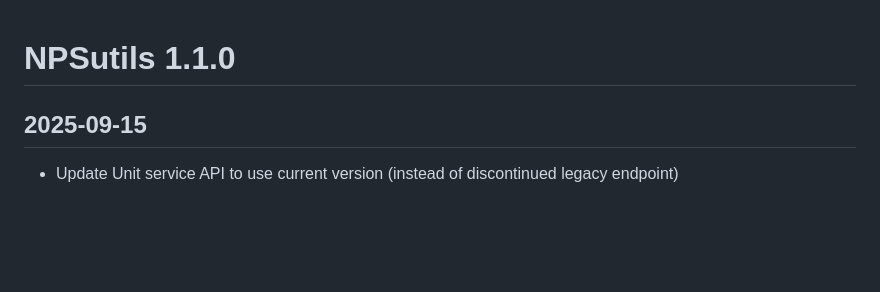
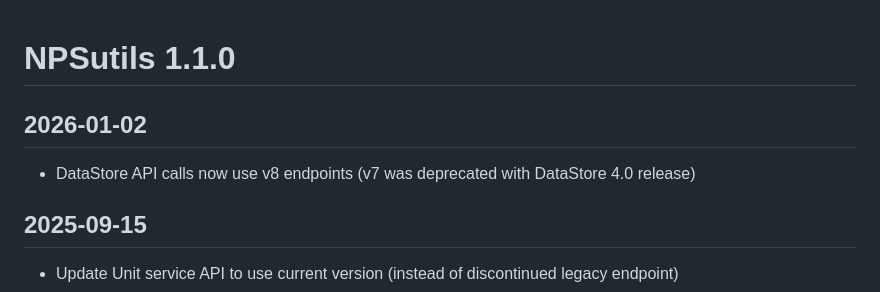
Before and after one commit to nationalparkservice/NPSutils, a Markdown page: NEWS.md, the part around the change. Rendered like a GitHub page; blank space fills up the shorter version.

Commit message:
Add info about updating; fix formatting throughout NEWS.md

```diff
--- a/NEWS.md
+++ b/NEWS.md
@@ -1,4 +1,7 @@
 # NPSutils 1.1.0
+## 2026-01-02
+  * DataStore API calls now use v8 endpoints (v7 was deprecated with DataStore 4.0 release)
+
 ## 2025-09-15
   * Update Unit service API to use current version (instead of discontinued legacy endpoint)
 ## 2025-05-16
```
